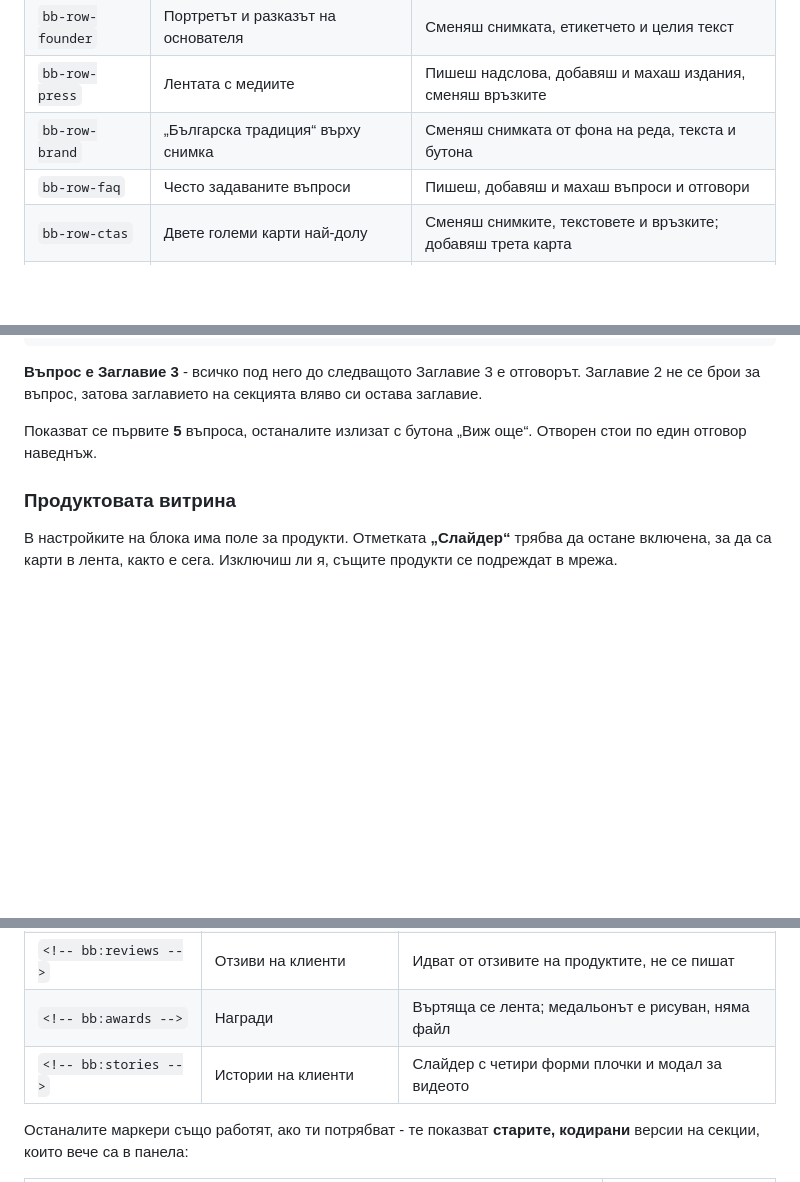
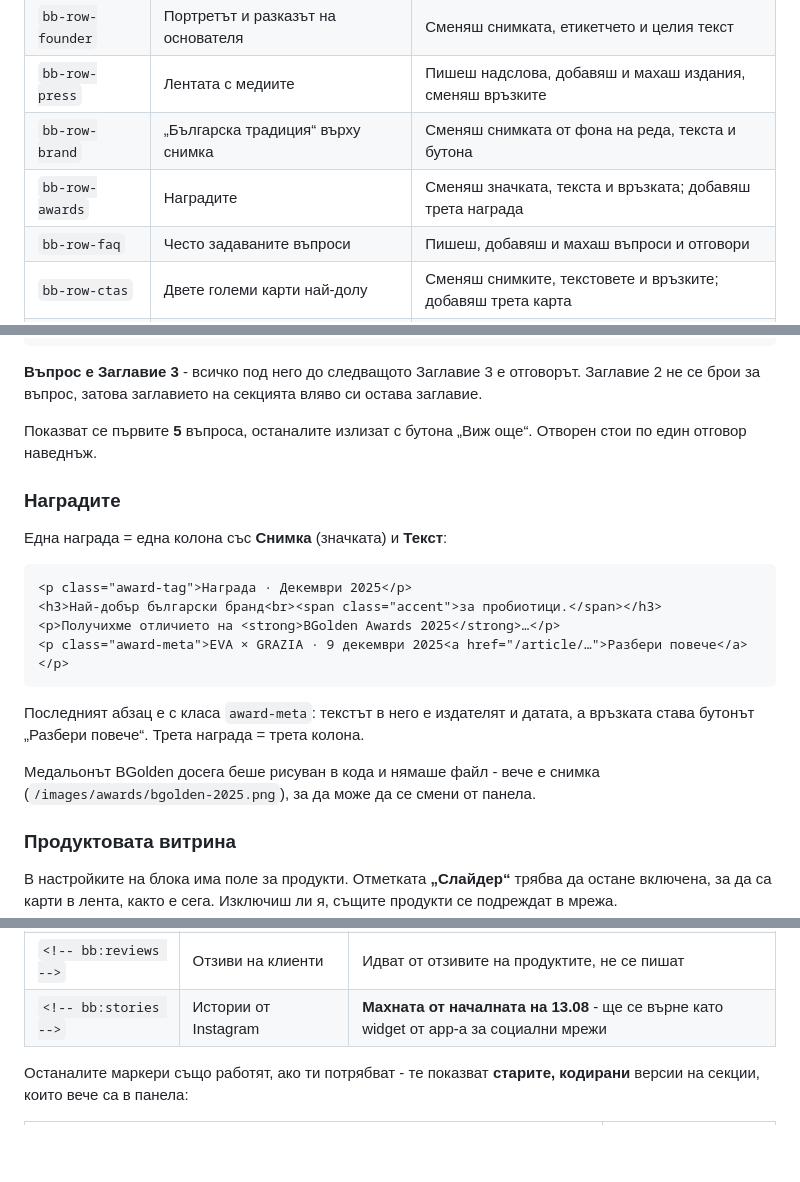
Before and after one commit to kdimitrov-create/bulgarbiotic-redesign-test, a Markdown page: docs/HOMEPAGE-BUILDER.md, 3 parts joined by grey strips. GitHub-like rendering; blank space fills up the shorter version.

````diff
--- a/docs/HOMEPAGE-BUILDER.md
+++ b/docs/HOMEPAGE-BUILDER.md
@@ -29,6 +29,7 @@
 | `bb-row-founder` | Портретът и разказът на основателя | Сменяш снимката, етикетчето и целия текст |
 | `bb-row-press` | Лентата с медиите | Пишеш надслова, добавяш и махаш издания, сменяш връзките |
 | `bb-row-brand` | „Българска традиция“ върху снимка | Сменяш снимката от фона на реда, текста и бутона |
+| `bb-row-awards` | Наградите | Сменяш значката, текста и връзката; добавяш трета награда |
 | `bb-row-faq` | Често задаваните въпроси | Пишеш, добавяш и махаш въпроси и отговори |
 | `bb-row-ctas` | Двете големи карти най-долу | Сменяш снимките, текстовете и връзките; добавяш трета карта |
 | `bb-row-bloghead` | Заглавието на блога + бутонът към него | Пишеш текста, сменяш надписа и адреса на бутона |
@@ -213,6 +214,23 @@
 Показват се първите **5** въпроса, останалите излизат с бутона „Виж още“.
 Отворен стои по един отговор наведнъж.
 
+### Наградите
+
+Една награда = една колона със **Снимка** (значката) и **Текст**:
+
+```html
+<p class="award-tag">Награда · Декември 2025</p>
+<h3>Най-добър български бранд<br><span class="accent">за пробиотици.</span></h3>
+<p>Получихме отличието на <strong>BGolden Awards 2025</strong>…</p>
+<p class="award-meta">EVA × GRAZIA · 9 декември 2025<a href="/article/…">Разбери повече</a></p>
+```
+
+Последният абзац е с класа `award-meta`: текстът в него е издателят и датата, а
+връзката става бутонът „Разбери повече“. Трета награда = трета колона.
+
+Медальонът BGolden досега беше рисуван в кода и нямаше файл - вече е снимка
+(`/images/awards/bgolden-2025.png`), за да може да се смени от панела.
+
 ### Продуктовата витрина
 
 В настройките на блока има поле за продукти. Отметката **„Слайдер“** трябва да
@@ -294,8 +312,7 @@ HTML.
 | `<!-- bb:capsule -->` | Анимацията на капсулата | Рисува се и се движи със скрола |
 | `<!-- bb:finder -->` | Наръчник за избор | Тест с въпроси и препоръка накрая |
 | `<!-- bb:reviews -->` | Отзиви на клиенти | Идват от отзивите на продуктите, не се пишат |
-| `<!-- bb:awards -->` | Награди | Въртящa се лента; медальонът е рисуван, няма файл |
-| `<!-- bb:stories -->` | Истории на клиенти | Слайдер с четири форми плочки и модал за видеото |
+| `<!-- bb:stories -->` | Истории от Instagram | **Махната от началната на 13.08** - ще се върне като widget от app-а за социални мрежи |
 
 Останалите маркери също работят, ако ти потрябват - те показват **старите,
 кодирани** версии на секции, които вече са в панела:
````
Also changed, not shown: other parts of docs/HOMEPAGE-BUILDER.md (+1 -0 lines), docs/STATE.md (+15 -0 lines).
